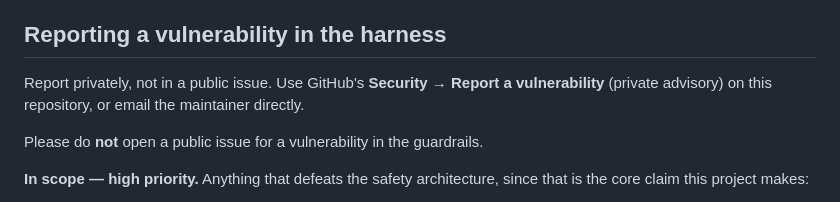
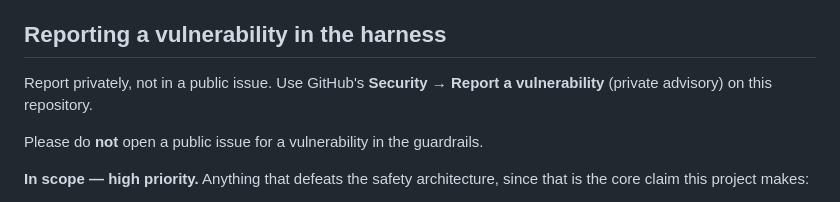
Before and after one commit to StavrosRedTeamer/cyboros-harness, a Markdown page: SECURITY.md, the part around the change. Rendered like a GitHub page.

Commit message:
docs(security): la policy non promette più un'email che non esiste
SECURITY.md diceva «or email the maintainer directly» senza che nessun indirizzo esista nel
repository: un canale che si legge e non si trova, su un file che serve proprio a incanalare le
segnalazioni. Resta l'advisory privato di GitHub, che è l'unica strada che il progetto indica
davvero — la stessa che il codice di condotta e i template di issue rimandano.

🤖 Generated with Codebuff
Co-Authored-By: Codebuff <noreply@codebuff.com>

```diff
--- a/SECURITY.md
+++ b/SECURITY.md
@@ -7,8 +7,7 @@ this file is about and who should read it.
 ## Reporting a vulnerability in the harness
 
 Report privately, not in a public issue. Use GitHub's
-**Security → Report a vulnerability** (private advisory) on this repository, or
-email the maintainer directly.
+**Security → Report a vulnerability** (private advisory) on this repository.
 
 Please do **not** open a public issue for a vulnerability in the guardrails.
 
```
